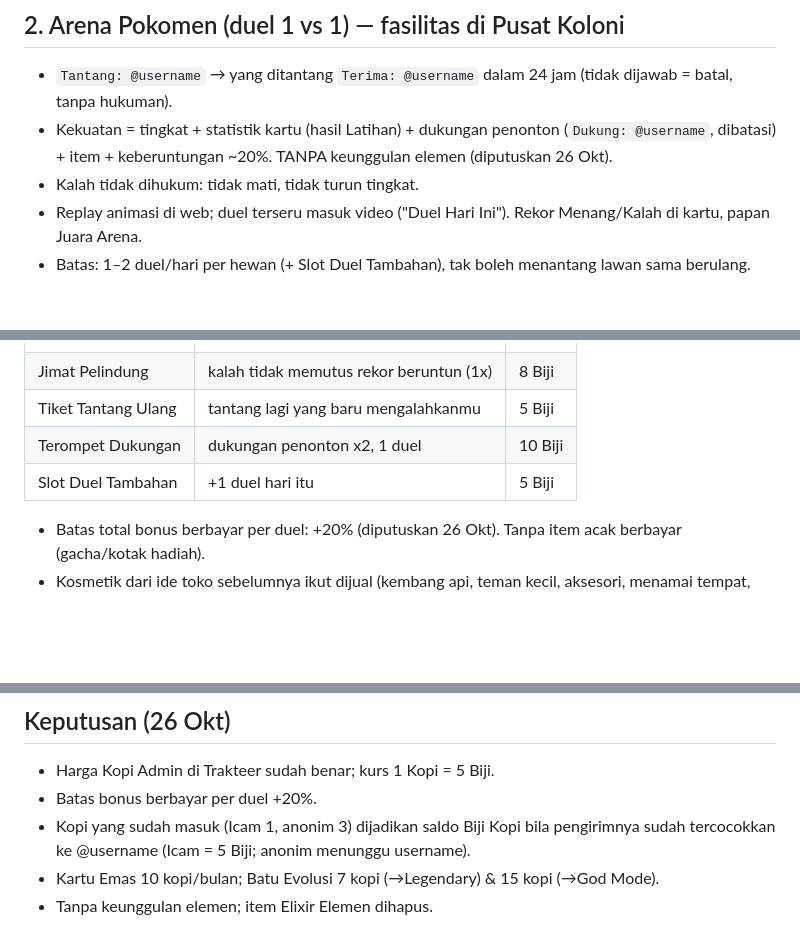
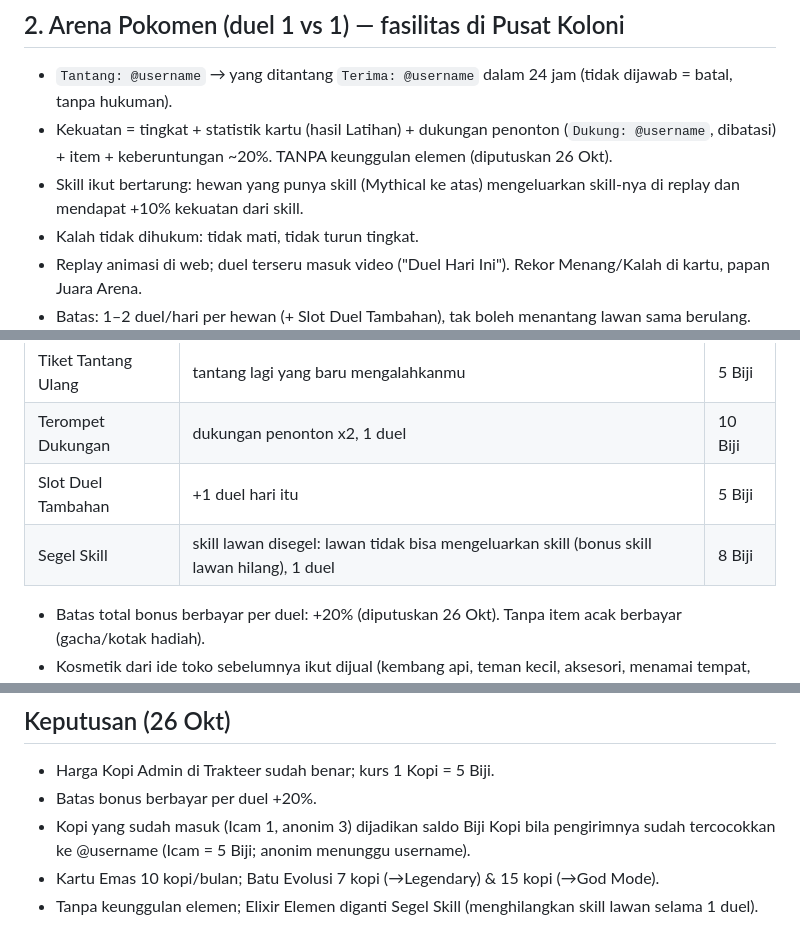
Before and after one commit to Eman-Sm/Dunia-Pokomen, a Markdown page: docs/RENCANA_ARENA_EKONOMI.md, 3 parts joined by grey strips. GitHub-like rendering; blank space fills up the shorter version.

Commit message:
Rencana arena: Segel Skill menggantikan keunggulan elemen
Co-Authored-By: Claude Opus 5.5 <noreply@anthropic.com>
Claude-Session: https://claude.ai/code/session_016JCUGjeN7C4fWr6wizx4Nt

```diff
--- a/docs/RENCANA_ARENA_EKONOMI.md
+++ b/docs/RENCANA_ARENA_EKONOMI.md
@@ -11,6 +11,7 @@ Dibangun bertahap SETELAH pembagian wilayah (lihat RENCANA_WILAYAH.md). Unsur pa
 ## 2. Arena Pokomen (duel 1 vs 1) — fasilitas di Pusat Koloni
 - `Tantang: @username` → yang ditantang `Terima: @username` dalam 24 jam (tidak dijawab = batal, tanpa hukuman).
 - Kekuatan = tingkat + statistik kartu (hasil Latihan) + dukungan penonton (`Dukung: @username`, dibatasi) + item + keberuntungan ~20%. TANPA keunggulan elemen (diputuskan 26 Okt).
+- Skill ikut bertarung: hewan yang punya skill (Mythical ke atas) mengeluarkan skill-nya di replay dan mendapat +10% kekuatan dari skill.
 - Kalah tidak dihukum: tidak mati, tidak turun tingkat.
 - Replay animasi di web; duel terseru masuk video ("Duel Hari Ini"). Rekor Menang/Kalah di kartu, papan Juara Arena.
 - Batas: 1–2 duel/hari per hewan (+ Slot Duel Tambahan), tak boleh menantang lawan sama berulang.
@@ -28,6 +29,7 @@ Dibangun bertahap SETELAH pembagian wilayah (lihat RENCANA_WILAYAH.md). Unsur pa
 | Tiket Tantang Ulang | tantang lagi yang baru mengalahkanmu | 5 Biji |
 | Terompet Dukungan | dukungan penonton x2, 1 duel | 10 Biji |
 | Slot Duel Tambahan | +1 duel hari itu | 5 Biji |
+| Segel Skill | skill lawan disegel: lawan tidak bisa mengeluarkan skill (bonus skill lawan hilang), 1 duel | 8 Biji |
 - Batas total bonus berbayar per duel: +20% (diputuskan 26 Okt). Tanpa item acak berbayar (gacha/kotak hadiah).
 - Kosmetik dari ide toko sebelumnya ikut dijual (kembang api, teman kecil, aksesori, menamai tempat, dll).
 
@@ -68,4 +70,4 @@ Hari ke-4 wilayah → Hari ke-5 teaser arena & toko → Hari ke-6 Toko Pokomen +
 - Batas bonus berbayar per duel +20%.
 - Kopi yang sudah masuk (Icam 1, anonim 3) dijadikan saldo Biji Kopi bila pengirimnya sudah tercocokkan ke @username (Icam = 5 Biji; anonim menunggu username).
 - Kartu Emas 10 kopi/bulan; Batu Evolusi 7 kopi (→Legendary) & 15 kopi (→God Mode).
-- Tanpa keunggulan elemen; item Elixir Elemen dihapus.
+- Tanpa keunggulan elemen; Elixir Elemen diganti Segel Skill (menghilangkan skill lawan selama 1 duel).
```
